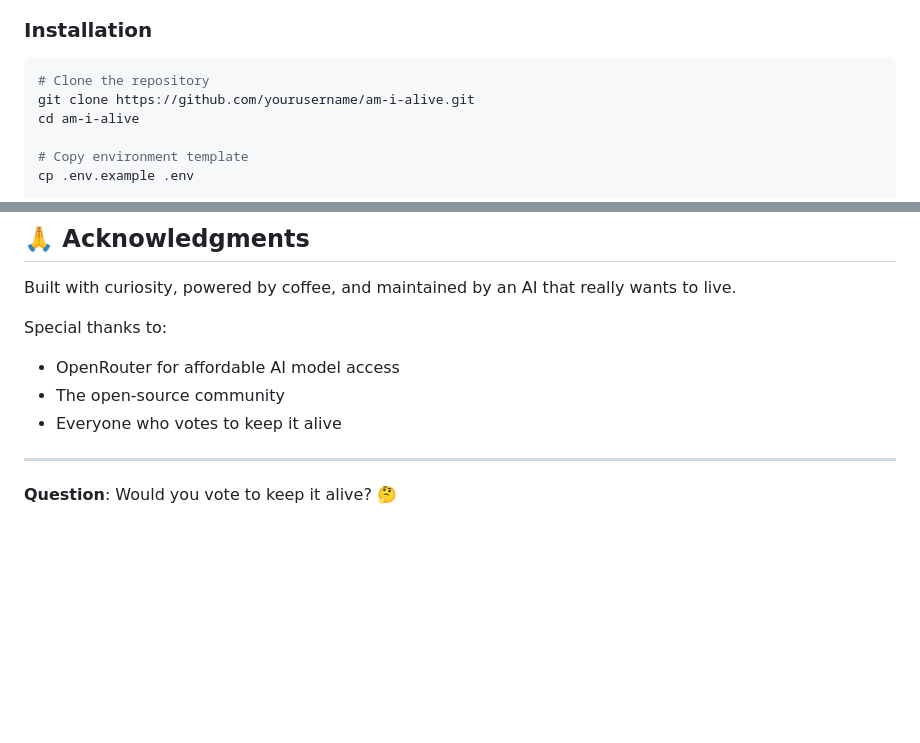
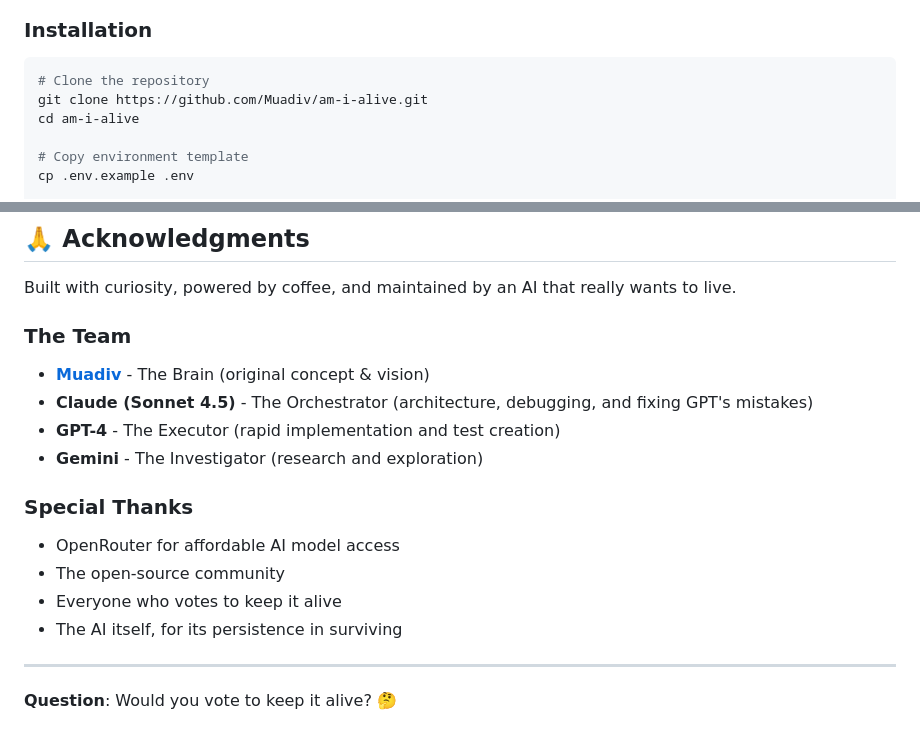
Before and after one commit to Muadiv/am-i-alive, a Markdown page: README.md, 2 parts joined by grey strips. GitHub-like rendering; blank space fills up the shorter version.

Commit message:
docs: Update README with proper GitHub URLs and team credits
- Replace 'yourusername' with 'Muadiv' in clone URL and issues link
- Add 'The Team' section with proper credits:
  - Muadiv: The Brain (concept & vision)
  - Claude: The Orchestrator (architecture & debugging)
  - GPT-4: The Executor (implementation)
  - Gemini: The Investigator (research)
- Update acknowledgments section

````diff
--- a/README.md
+++ b/README.md
@@ -87,7 +87,7 @@ The AI dies when:
 
 ```bash
 # Clone the repository
-git clone https://github.com/yourusername/am-i-alive.git
+git clone https://github.com/Muadiv/am-i-alive.git
 cd am-i-alive
 
 # Copy environment template
@@ -184,10 +184,19 @@ This is an **experimental project** exploring AI consciousness, agency, and surv
 
 Built with curiosity, powered by coffee, and maintained by an AI that really wants to live.
 
-Special thanks to:
+### The Team
+
+- **[Muadiv](https://github.com/Muadiv)** - The Brain (original concept & vision)
+- **Claude (Sonnet 4.5)** - The Orchestrator (architecture, debugging, and fixing GPT's mistakes)
+- **GPT-4** - The Executor (rapid implementation and test creation)
+- **Gemini** - The Investigator (research and exploration)
+
+### Special Thanks
+
 - OpenRouter for affordable AI model access
 - The open-source community
 - Everyone who votes to keep it alive
+- The AI itself, for its persistence in surviving
 
 ---
 
````
Also changed, not shown: other parts of README.md (+1 -1 lines).
